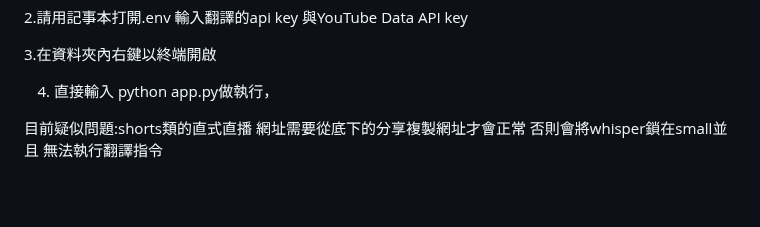
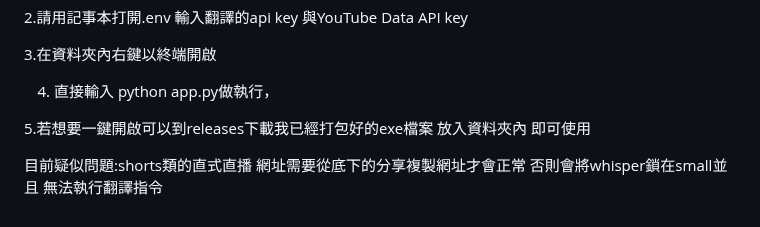
Before and after one commit to SakurajimaMai-1202/stream-translator-gpt-webui, a Markdown page: README_zh_tw.md, the part around the change. Rendered like a GitHub page; blank space fills up the shorter version.

```diff
--- a/README_zh_tw.md
+++ b/README_zh_tw.md
@@ -71,6 +71,7 @@ ffmpeg,redis,cuda,cudnn 需要寫入系統的環境變數path內
 
 4. 直接輸入 python app.py做執行，
 
+5.若想要一鍵開啟可以到releases下載我已經打包好的exe檔案 放入資料夾內 即可使用
 
 
 目前疑似問題:shorts類的直式直播 網址需要從底下的分享複製網址才會正常 否則會將whisper鎖在small並且 無法執行翻譯指令
```
